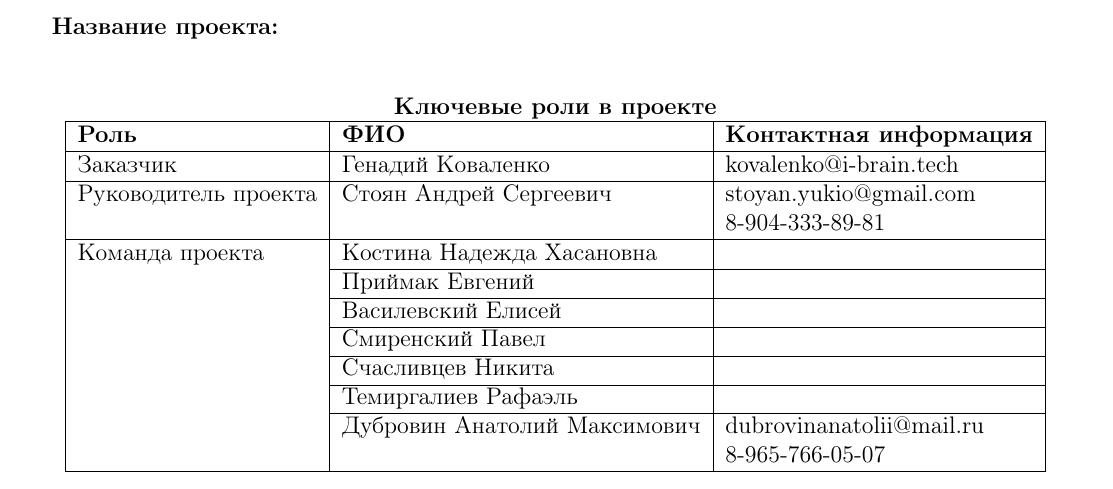
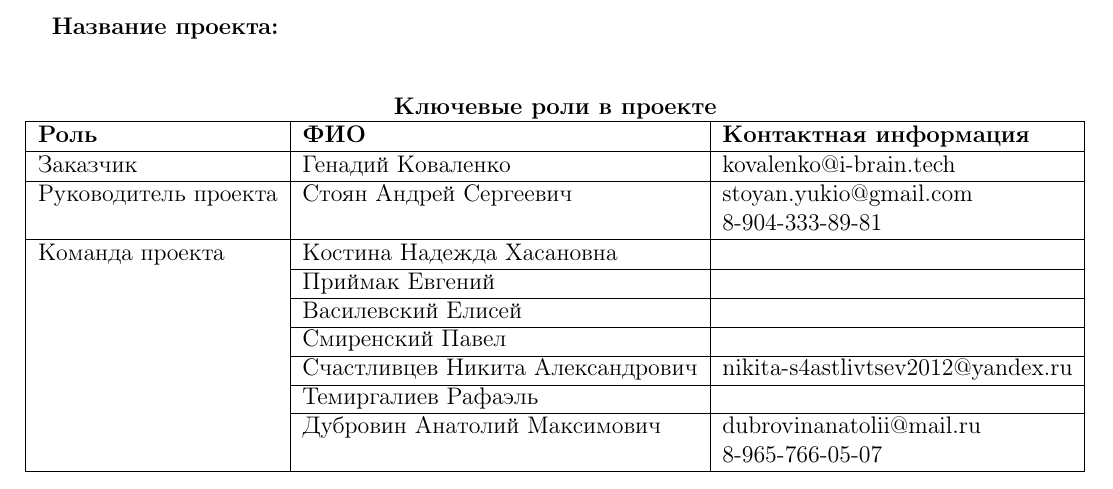
Before and after one commit to relax2k/neuro-game, a LaTeX document (team/team.tex): part of the page, cut so that both start at the same text. Compiled offline with pdfLaTeX.

Commit message:
Nek added

```diff
--- a/team/team.tex
+++ b/team/team.tex
@@ -27,7 +27,8 @@
      & Приймак Евгений & \\ \cline{2-3}
      & Василевский Елисей & \\ \cline{2-3}
      & Смиренский Павел & \\ \cline{2-3}
-     & Счасливцев Никита & \\ \cline{2-3}
+     & Счастливцев Никита Александрович & nikita-s4astlivtsev2012@yandex.ru
+      \\ \cline{2-3}
      & Темиргалиев Рафаэль & \\ \cline{2-3}
      & Дубровин Анатолий Максимович
        & dubrovinanatolii@mail.ru \\
```
